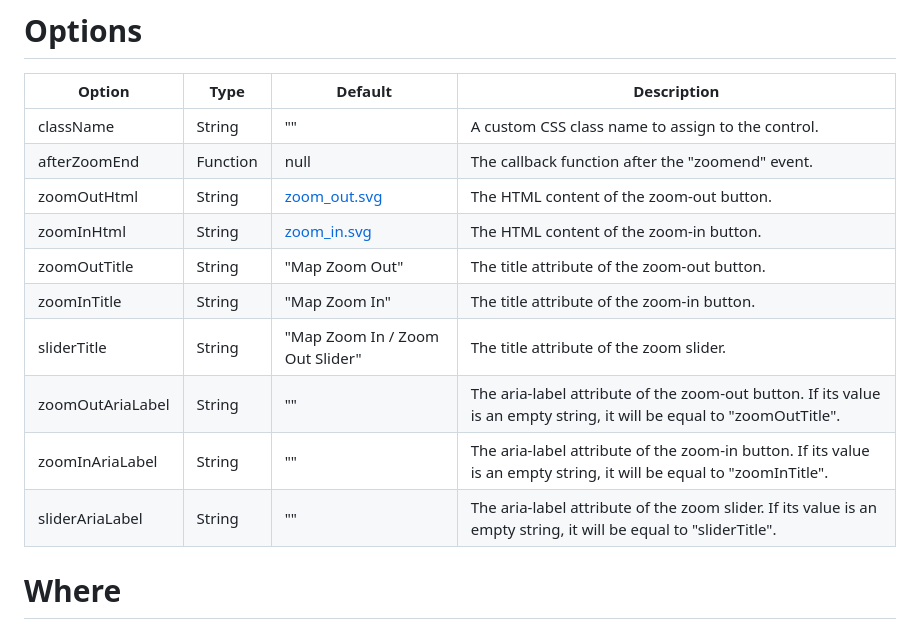
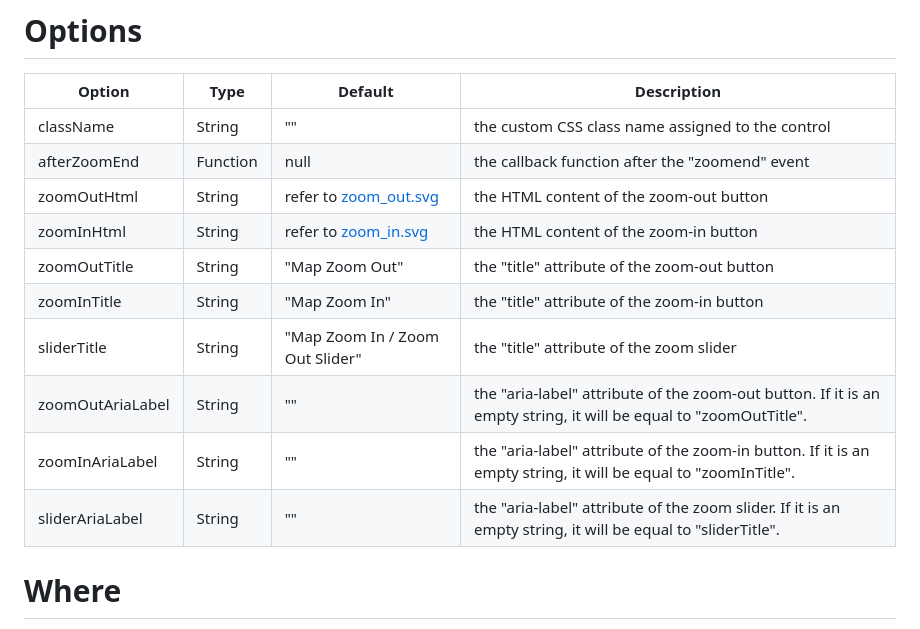
Before and after one commit to mfhsieh/leaflet-zoomex, a Markdown page: README.md, the part around the change. Drawn GitHub-style.

Commit message:
ver. 1.0.0

```diff
--- a/README.md
+++ b/README.md
@@ -35,16 +35,16 @@ For more examples, refer to this [demo](https://mfhsieh.github.io/leaflet-zoomex
 
 | Option           | Type     | Default                                                                                 | Description                                                                                                           |
 | ---------------- | -------- | --------------------------------------------------------------------------------------- | --------------------------------------------------------------------------------------------------------------------- |
-| className        | String   | ""                                                                                      | A custom CSS class name to assign to the control.                                                                     |
-| afterZoomEnd     | Function | null                                                                                    | The callback function after the "zoomend" event.                                                                      |
-| zoomOutHtml      | String   | [zoom_out.svg](https://github.com/mfhsieh/leaflet-zoomex/blob/main/images/zoom_out.svg) | The HTML content of the zoom-out button.                                                                              |
-| zoomInHtml       | String   | [zoom_in.svg](https://github.com/mfhsieh/leaflet-zoomex/blob/main/images/zoom_in.svg)   | The HTML content of the zoom-in button.                                                                               |
-| zoomOutTitle     | String   | "Map Zoom Out"                                                                          | The title attribute of the zoom-out button.                                                                           |
-| zoomInTitle      | String   | "Map Zoom In"                                                                           | The title attribute of the zoom-in button.                                                                            |
-| sliderTitle      | String   | "Map Zoom In / Zoom Out Slider"                                                         | The title attribute of the zoom slider.                                                                               |
-| zoomOutAriaLabel | String   | ""                                                                                      | The aria-label attribute of the zoom-out button. If its value is an empty string, it will be equal to "zoomOutTitle". |
-| zoomInAriaLabel  | String   | ""                                                                                      | The aria-label attribute of the zoom-in button.  If its value is an empty string, it will be equal to "zoomInTitle".  |
-| sliderAriaLabel  | String   | ""                                                                                      | The aria-label attribute of the zoom slider.  If its value is an empty string, it will be equal to "sliderTitle".     |
+| className        | String   | ""                                                                                      | the custom CSS class name assigned to the control                                                                     |
+| afterZoomEnd     | Function | null                                                                                    | the callback function after the "zoomend" event                                                                      |
+| zoomOutHtml      | String   | refer to [zoom_out.svg](https://github.com/mfhsieh/leaflet-zoomex/blob/main/images/zoom_out.svg) | the HTML content of the zoom-out button                                                                              |
+| zoomInHtml       | String   | refer to [zoom_in.svg](https://github.com/mfhsieh/leaflet-zoomex/blob/main/images/zoom_in.svg)   | the HTML content of the zoom-in button                                                                               |
+| zoomOutTitle     | String   | "Map Zoom Out"                                                                          | the "title" attribute of the zoom-out button                                                                           |
+| zoomInTitle      | String   | "Map Zoom In"                                                                           | the "title" attribute of the zoom-in button                                                                            |
+| sliderTitle      | String   | "Map Zoom In / Zoom Out Slider"                                                         | the "title" attribute of the zoom slider                                                                               |
+| zoomOutAriaLabel | String   | ""                                                                                      | the "aria-label" attribute of the zoom-out button. If it is an empty string, it will be equal to "zoomOutTitle". |
+| zoomInAriaLabel  | String   | ""                                                                                      | the "aria-label" attribute of the zoom-in button.  If it is an empty string, it will be equal to "zoomInTitle".  |
+| sliderAriaLabel  | String   | ""                                                                                      | the "aria-label" attribute of the zoom slider.  If it is an empty string, it will be equal to "sliderTitle".     |
 
 
 # Where
```
